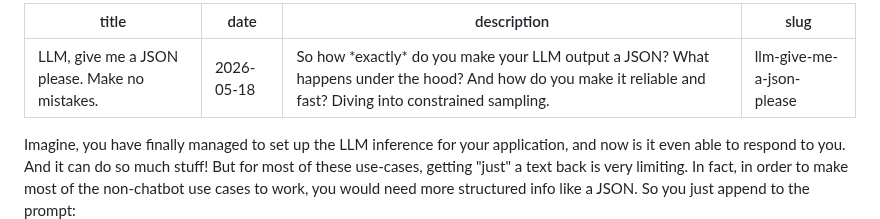
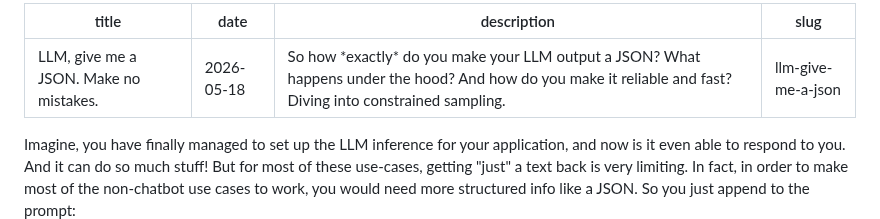
Before and after one commit to nobodywho-ooo/website, a Markdown page: src/posts/2026-05-18---LLM-Give-Me-A-JSON-Please.md, the part around the change. Rendered like a GitHub page.

Commit message:
Remove the please

```diff
--- a/src/posts/2026-05-18---LLM-Give-Me-A-JSON-Please.md
+++ b/src/posts/2026-05-18---LLM-Give-Me-A-JSON-Please.md
@@ -1,8 +1,8 @@
 ---
-title: LLM, give me a JSON please. Make no mistakes.
+title: LLM, give me a JSON. Make no mistakes.
 date: 2026-05-18
 description: "So how *exactly* do you make your LLM output a JSON? What happens under the hood? And how do you make it reliable and fast? Diving into constrained sampling."
-slug: "llm-give-me-a-json-please"
+slug: "llm-give-me-a-json"
 ---
 
 Imagine, you have finally managed to set up the LLM inference for your application, and now is it even able to respond to you.
```
